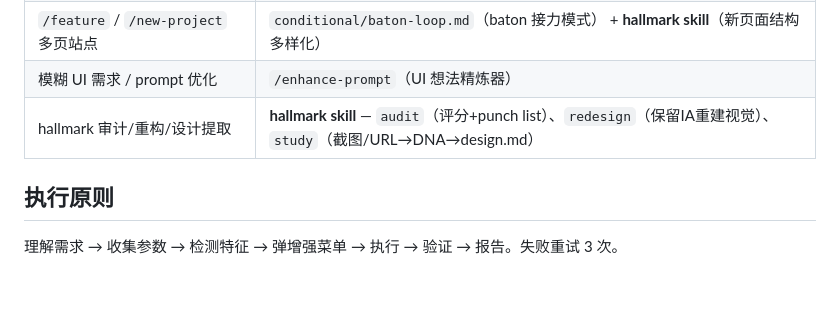
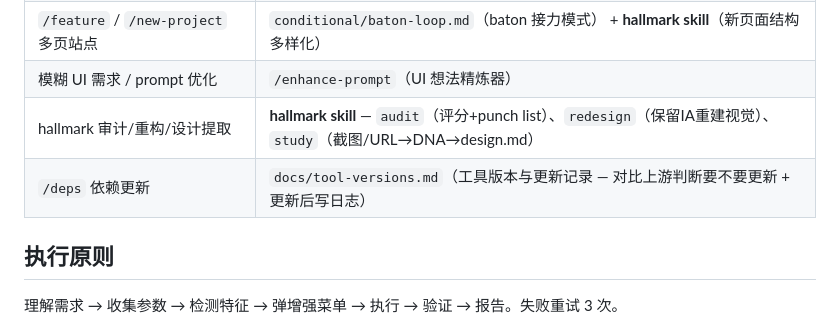
Before and after one commit to cstuffrogers/mix-coding, a Markdown page: CLAUDE.md, the part around the change. Rendered like a GitHub page; blank space fills up the shorter version.

```diff
--- a/CLAUDE.md
+++ b/CLAUDE.md
@@ -82,6 +82,7 @@ Scene 引擎在对话内执行工作流。26 个场景。`node src/index.js star
 | `/feature` / `/new-project` 多页站点 | `conditional/baton-loop.md`（baton 接力模式） + **hallmark skill**（新页面结构多样化） |
 | 模糊 UI 需求 / prompt 优化 | `/enhance-prompt`（UI 想法精炼器） |
 | hallmark 审计/重构/设计提取 | **hallmark skill** — `audit`（评分+punch list）、`redesign`（保留IA重建视觉）、`study`（截图/URL→DNA→design.md） |
+| `/deps` 依赖更新 | `docs/tool-versions.md`（工具版本与更新记录 — 对比上游判断要不要更新 + 更新后写日志） |
 
 ## 执行原则
 
```
Also changed, not shown: docs/tool-versions.md (added, +151 -0 lines).
